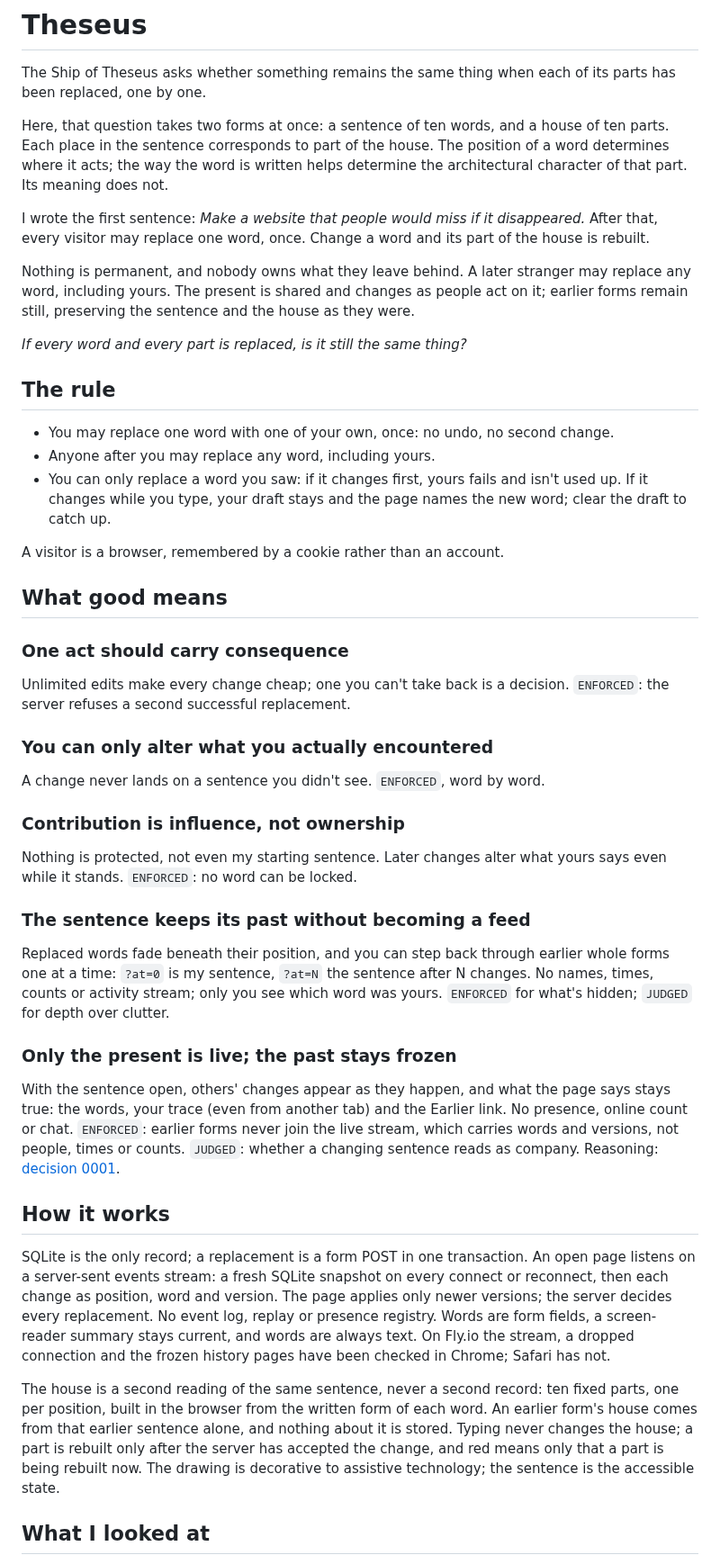
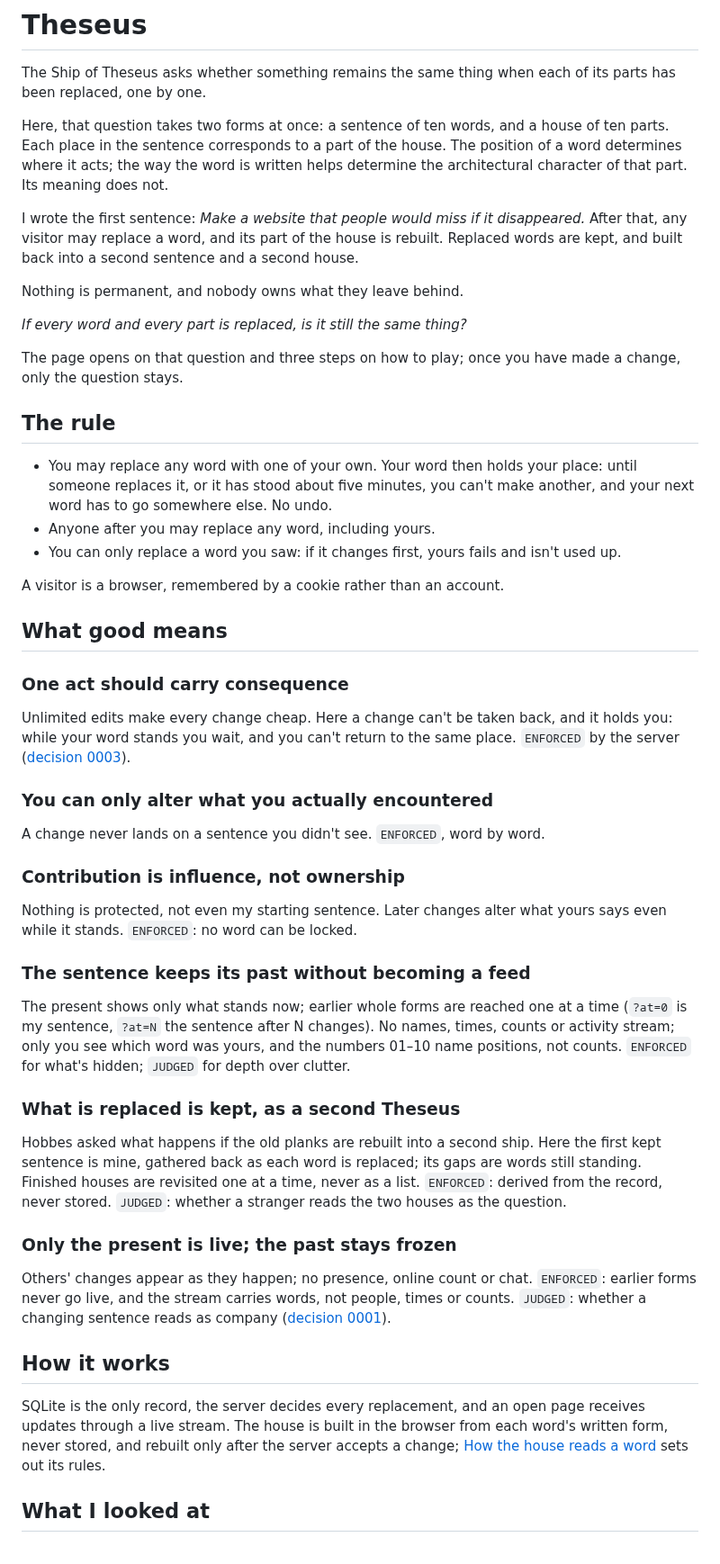
Before and after one commit to comp4020-agentic-coding-studio/comp4020-final-baizhenh884-dev, a Markdown page: README.md, the part around one of its changes. Shown at 90% size. GitHub-like rendering.

Commit message:
docs: rewrite README for the settle rule, kept ships and the redesign

```diff
--- a/README.md
+++ b/README.md
@@ -4,30 +4,31 @@ The Ship of Theseus asks whether something remains the same thing when each of
 its parts has been replaced, one by one.
 
 Here, that question takes two forms at once: a sentence of ten words, and a
-house of ten parts. Each place in the sentence corresponds to part of the
+house of ten parts. Each place in the sentence corresponds to a part of the
 house. The position of a word determines where it acts; the way the word is
 written helps determine the architectural character of that part. Its meaning
 does not.
 
 I wrote the first sentence: *Make a website that people would miss if it
-disappeared.* After that, every visitor may replace one word, once. Change a
-word and its part of the house is rebuilt.
+disappeared.* After that, any visitor may replace a word, and its part of the
+house is rebuilt. Replaced words are kept, and built back into a second sentence
+and a second house.
 
-Nothing is permanent, and nobody owns what they leave behind. A later stranger
-may replace any word, including yours. The present is shared and changes as
-people act on it; earlier forms remain still, preserving the sentence and the
-house as they were.
+Nothing is permanent, and nobody owns what they leave behind.
 
 *If every word and every part is replaced, is it still the same thing?*
 
+The page opens on that question and three steps on how to play; once you have
+made a change, only the question stays.
+
 ## The rule
 
-- You may replace one word with one of your own, once: no undo, no second
-  change.
+- You may replace any word with one of your own. Your word then holds your
+  place: until someone replaces it, or it has stood about five minutes, you
+  can't make another, and your next word has to go somewhere else. No undo.
 - Anyone after you may replace any word, including yours.
 - You can only replace a word you saw: if it changes first, yours fails and
-  isn't used up. If it changes while you type, your draft stays and the page
-  names the new word; clear the draft to catch up.
+  isn't used up.
 
 A visitor is a browser, remembered by a cookie rather than an account.
 
@@ -35,8 +36,10 @@ A visitor is a browser, remembered by a cookie rather than an account.
 
 ### One act should carry consequence
 
-Unlimited edits make every change cheap; one you can't take back is a
-decision. `ENFORCED`: the server refuses a second successful replacement.
+Unlimited edits make every change cheap. Here a change can't be taken back, and
+it holds you: while your word stands you wait, and you can't return to the same
+place. `ENFORCED` by the server
+([decision 0003](https://github.com/comp4020-agentic-coding-studio/comp4020-final-baizhenh884-dev/blob/main/docs/decisions/0003-settle-and-kept-ships.md)).
 
 ### You can only alter what you actually encountered
 
@@ -49,40 +52,34 @@ yours says even while it stands. `ENFORCED`: no word can be locked.
 
 ### The sentence keeps its past without becoming a feed
 
-Replaced words fade beneath their position, and you can step back through
-earlier whole forms one at a time: `?at=0` is my sentence, `?at=N` the sentence
-after N changes. No names, times, counts or activity stream; only you see which
-word was yours. `ENFORCED` for what's hidden; `JUDGED` for depth over
-clutter.
+The present shows only what stands now; earlier whole forms are reached one at
+a time (`?at=0` is my sentence, `?at=N` the sentence after N changes). No
+names, times, counts or activity stream; only you see which word was yours, and
+the numbers 01–10 name positions, not counts. `ENFORCED` for what's hidden;
+`JUDGED` for depth over clutter.
+
+### What is replaced is kept, as a second Theseus
+
+Hobbes asked what happens if the old planks are rebuilt into a second ship.
+Here the first kept sentence is mine, gathered back as each word is replaced;
+its gaps are words still standing. Finished houses are revisited one at a time,
+never as a list. `ENFORCED`: derived from the record, never stored. `JUDGED`:
+whether a stranger reads the two houses as the question.
 
 ### Only the present is live; the past stays frozen
 
-With the sentence open, others' changes appear as they happen, and what the
-page says stays true: the words, your trace (even from another tab) and the
-Earlier link. No presence, online count or chat. `ENFORCED`: earlier forms
-never join the live stream, which carries words and versions, not people,
-times or counts. `JUDGED`: whether a changing sentence reads as company.
-Reasoning:
-[decision 0001](https://github.com/comp4020-agentic-coding-studio/comp4020-final-baizhenh884-dev/blob/main/docs/decisions/0001-live-present-frozen-past.md).
+Others' changes appear as they happen; no presence, online count or chat.
+`ENFORCED`: earlier forms never go live, and the stream carries words, not
+people, times or counts. `JUDGED`: whether a changing sentence reads as company
+([decision 0001](https://github.com/comp4020-agentic-coding-studio/comp4020-final-baizhenh884-dev/blob/main/docs/decisions/0001-live-present-frozen-past.md)).
 
 ## How it works
 
-SQLite is the only record; a replacement is a form POST in one transaction.
-An open page listens on a server-sent events stream: a fresh SQLite snapshot on
-every connect or reconnect, then each change as position, word and version. The
-page applies only newer versions; the server decides every replacement. No
-event log, replay or presence registry. Words are form fields, a screen-reader
-summary stays current, and words are always text. On Fly.io the stream, a
-dropped connection and the frozen history pages have been checked in Chrome;
-Safari has not.
-
-The house is a second reading of the same sentence, never a second record: ten
-fixed parts, one per position, built in the browser from the written form of
-each word. An earlier form's house comes from that earlier sentence alone, and
-nothing about it is stored. Typing never changes the house; a part is rebuilt
-only after the server has accepted the change, and red means only that a part is
-being rebuilt now. The drawing is decorative to assistive technology; the
-sentence is the accessible state.
+SQLite is the only record, the server decides every replacement, and an open
+page receives updates through a live stream. The house is built in the browser
+from each word's written form, never stored, and rebuilt only after the server
+accepts a change; [How the house reads a
+word](https://comp4020-final-baizhenh884-dev.fly.dev/house/) sets out its rules.
 
 ## What I looked at
 
```
Also changed, not shown: other parts of README.md (+13 -15 lines).
